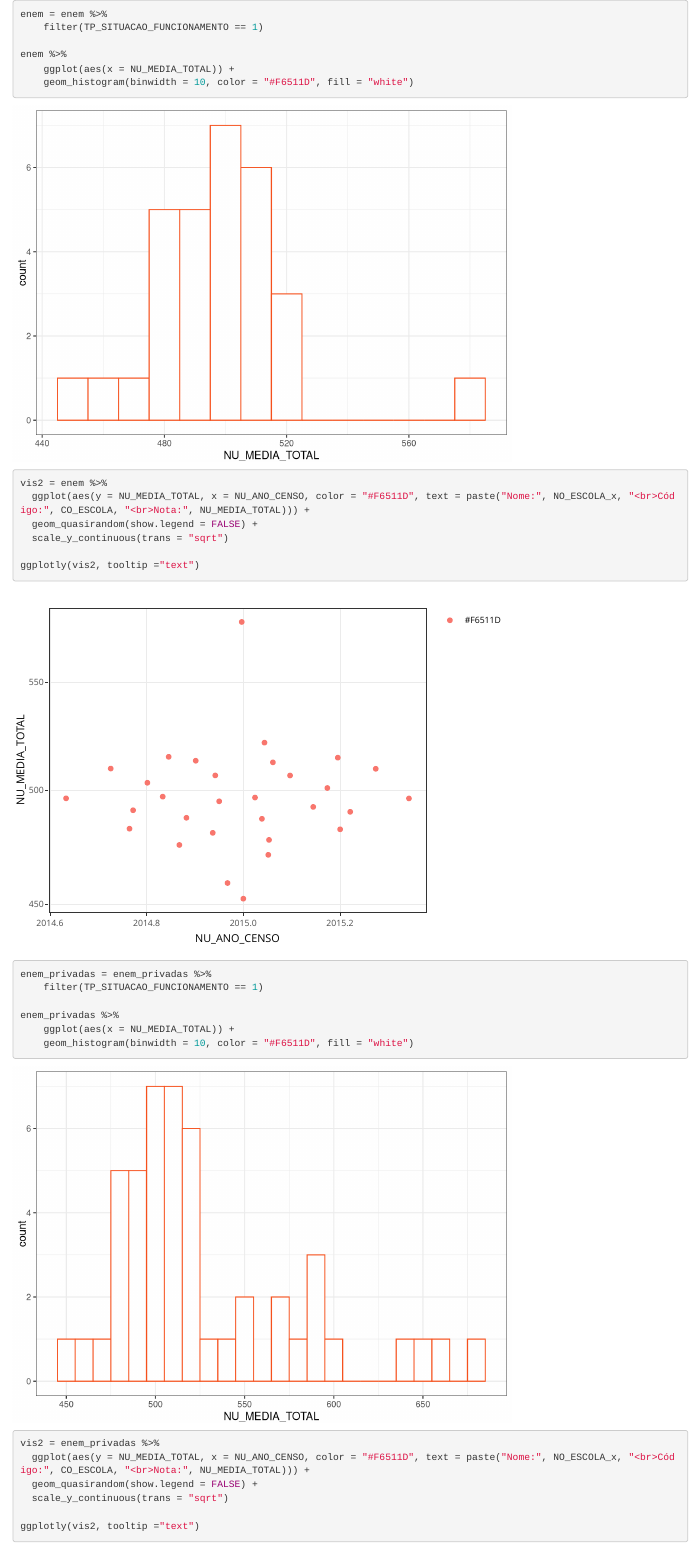
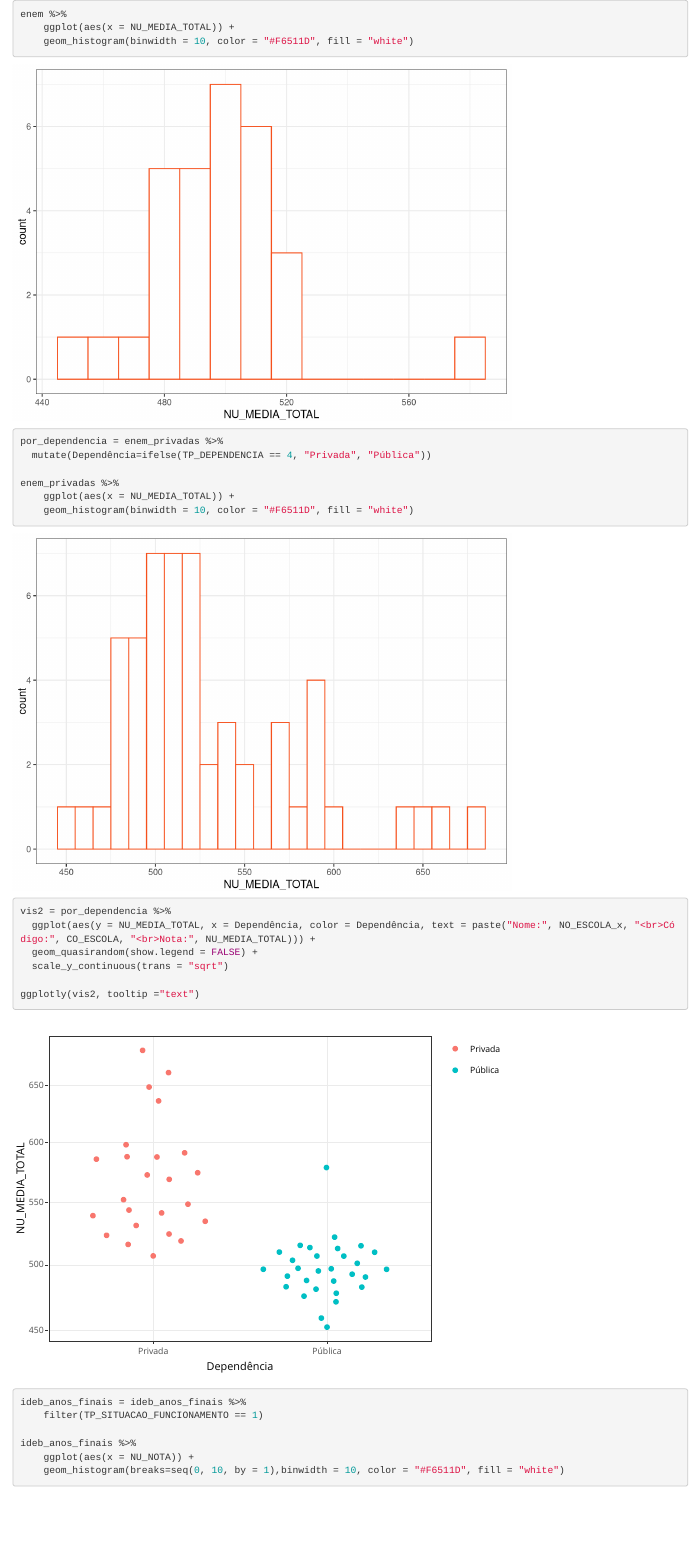
Before and after one commit to labrua/escolas-de-cg, an R Markdown document (reports/analise_das_notas.Rmd): the page in a window 1100 px wide, from its top. Rendered offline with R 4.5, knitr and Pandoc, with nearby package versions.

Commit message:
Separando avaliação do enem por dependência

````diff
--- a/reports/analise_das_notas.Rmd
+++ b/reports/analise_das_notas.Rmd
@@ -16,38 +16,25 @@ ideb_anos_iniciais = read_csv(here::here("dados/sem_escolas_privadas/ideb_anos_i
 ```
 
 ```{r}
-enem = enem %>%
-    filter(TP_SITUACAO_FUNCIONAMENTO == 1)
-
 enem %>%
     ggplot(aes(x = NU_MEDIA_TOTAL)) +
     geom_histogram(binwidth = 10, color = "#F6511D", fill = "white")
-
-vis2 = enem %>%
-  ggplot(aes(y = NU_MEDIA_TOTAL, x = NU_ANO_CENSO, color = "#F6511D", text = paste("Nome:", NO_ESCOLA_x, "<br>Código:", CO_ESCOLA, "<br>Nota:", NU_MEDIA_TOTAL))) +
-  geom_quasirandom(show.legend = FALSE) +
-  scale_y_continuous(trans = "sqrt")
-
-ggplotly(vis2, tooltip ="text")
-
 ```
 
 ```{r}
-
-enem_privadas = enem_privadas %>%
-    filter(TP_SITUACAO_FUNCIONAMENTO == 1)
+por_dependencia = enem_privadas %>%
+  mutate(Dependência=ifelse(TP_DEPENDENCIA == 4, "Privada", "Pública"))
 
 enem_privadas %>%
     ggplot(aes(x = NU_MEDIA_TOTAL)) +
     geom_histogram(binwidth = 10, color = "#F6511D", fill = "white")
 
-vis2 = enem_privadas %>%
-  ggplot(aes(y = NU_MEDIA_TOTAL, x = NU_ANO_CENSO, color = "#F6511D", text = paste("Nome:", NO_ESCOLA_x, "<br>Código:", CO_ESCOLA, "<br>Nota:", NU_MEDIA_TOTAL))) +
+vis2 = por_dependencia %>%
+  ggplot(aes(y = NU_MEDIA_TOTAL, x = Dependência, color = Dependência, text = paste("Nome:", NO_ESCOLA_x, "<br>Código:", CO_ESCOLA, "<br>Nota:", NU_MEDIA_TOTAL))) +
   geom_quasirandom(show.legend = FALSE) +
   scale_y_continuous(trans = "sqrt")
 
 ggplotly(vis2, tooltip ="text")
-
 ```
 
 
````
